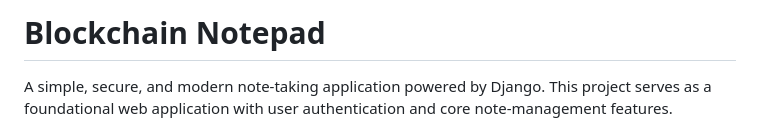
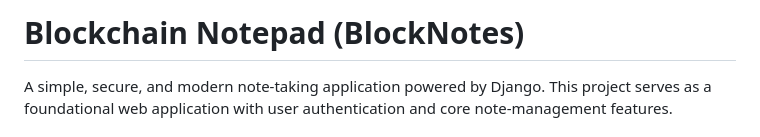
Before and after one commit to Kzu0-afk/blockchain-notepad, a Markdown page: README.md, the part around the change. Rendered like a GitHub page.

Commit message:
Rename project in README
Updated project name to 'Blockchain Notepad (BlockNotes)'

```diff
--- a/README.md
+++ b/README.md
@@ -1,4 +1,4 @@
-# Blockchain Notepad
+# Blockchain Notepad (BlockNotes)
 
 A simple, secure, and modern note-taking application powered by Django. This project serves as a foundational web application with user authentication and core note-management features.
 
```
